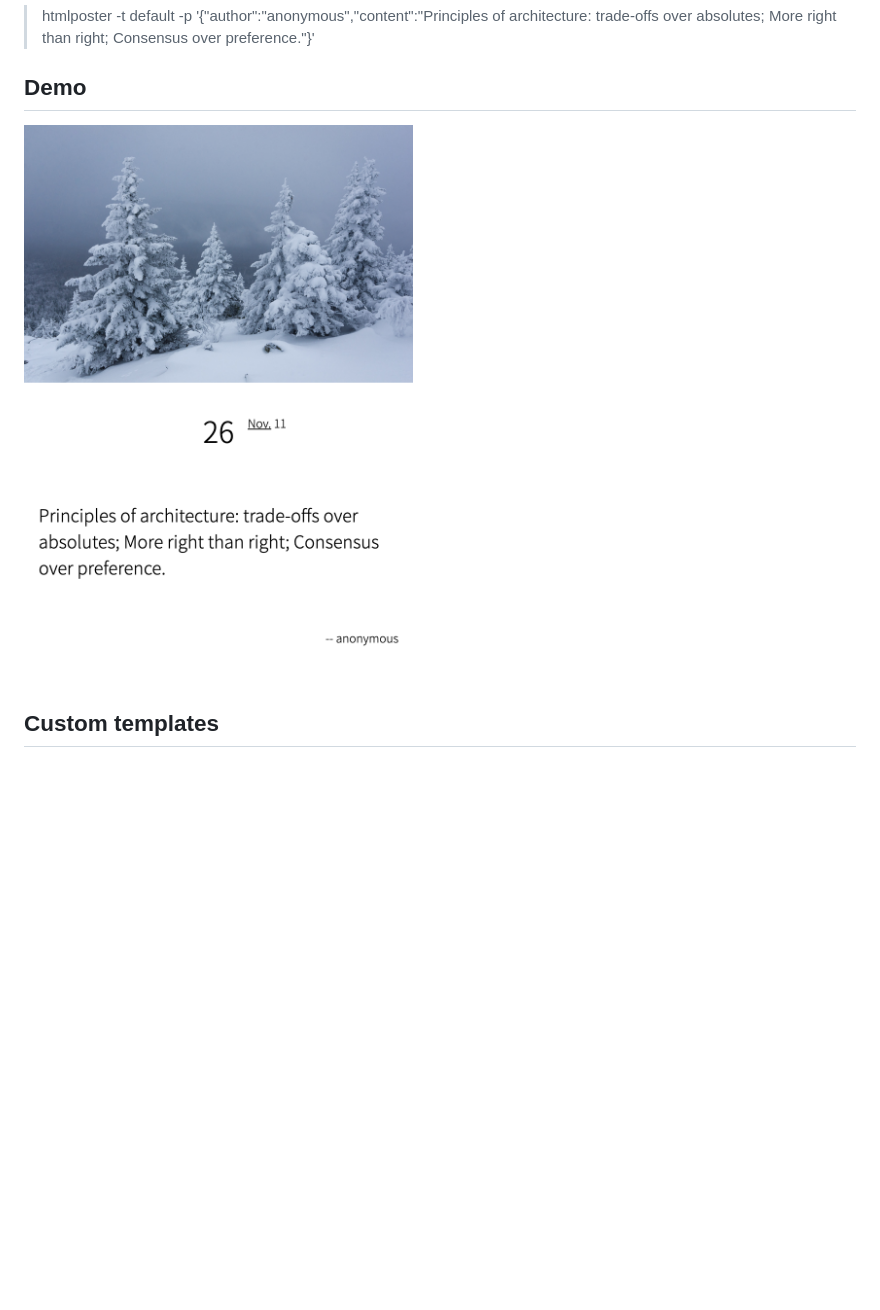
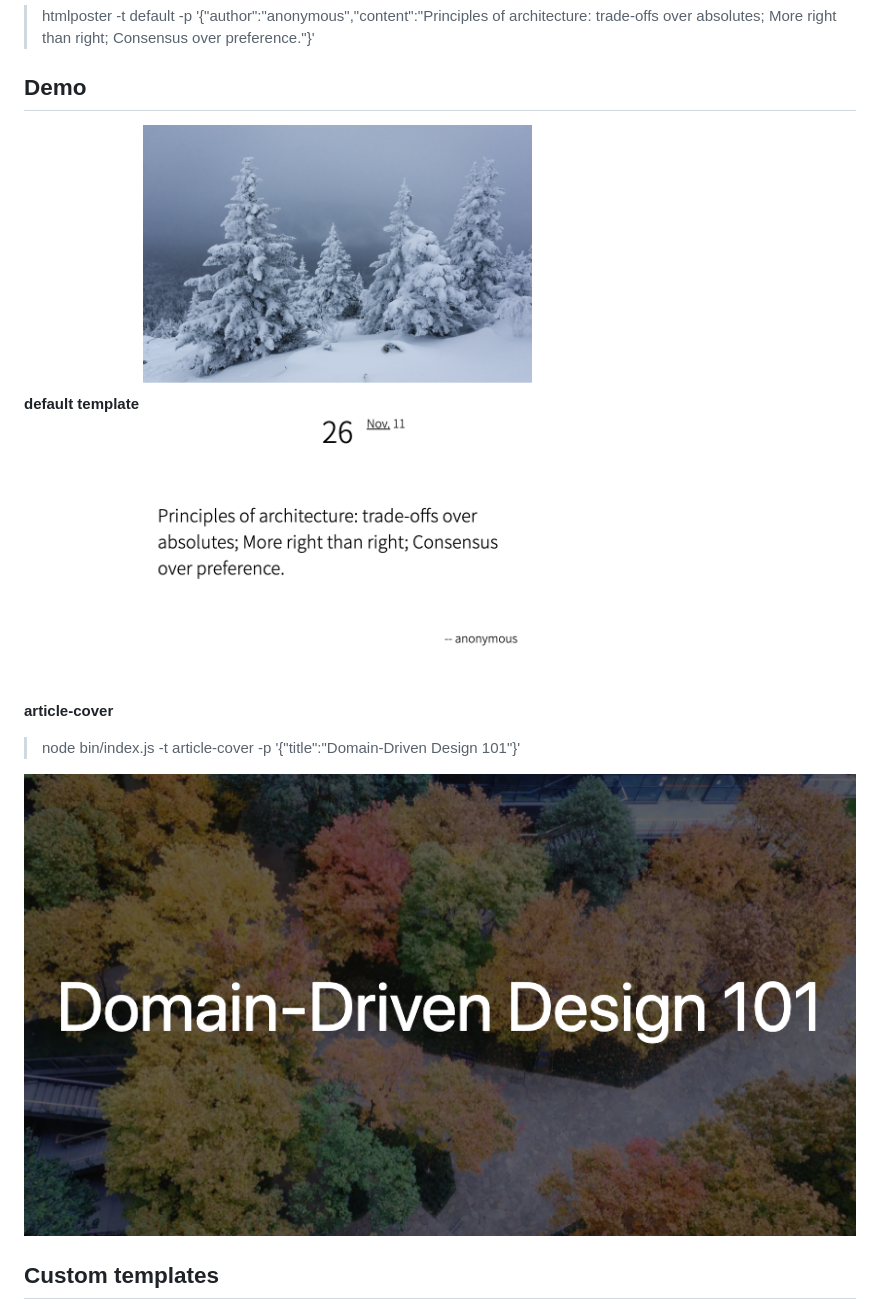
Before and after one commit to linksgo2011/html-poster, a Markdown page: README.md, the part around the change. Drawn GitHub-style; pictures changed too: demo/article-cover.png (added); blank space fills up the shorter version.

Commit message:
feat: add template for article-cover

```diff
--- a/README.md
+++ b/README.md
@@ -18,8 +18,14 @@ or you can:
 
 ## Demo
 
+**default template**
 ![default](./demo/default.png)
 
+**article-cover**
+
+> node bin/index.js -t article-cover -p '{"title":"Domain-Driven Design 101"}'
+
+![default](./demo/article-cover.png)
 
 ## Custom templates
 
```
Also changed, not shown: 4 other files.
